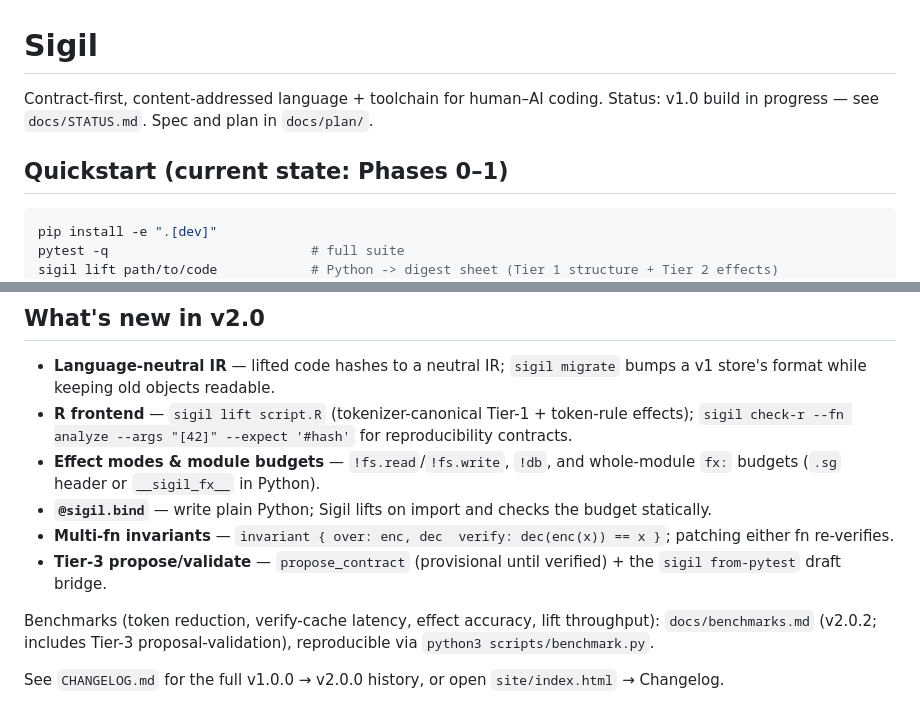
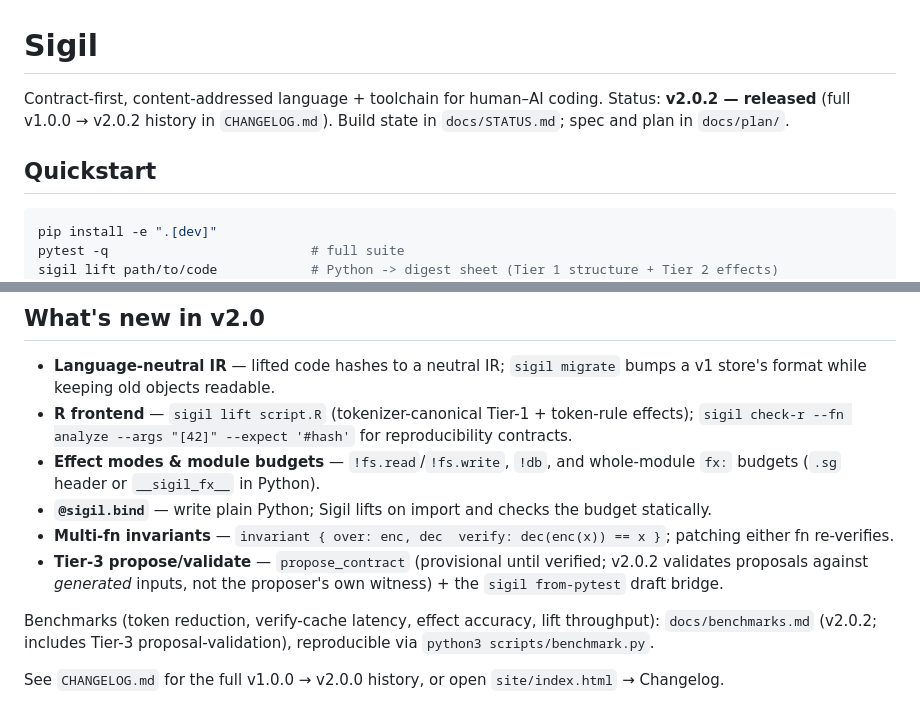
Before and after one commit to drknowhow/sigil, a Markdown page: README.md, 2 parts joined by grey strips. Rendered like a GitHub page.

Commit message:
docs(readme): mark v2.0.2 released; drop stale "Phases 0–1" header
Header still read "v1.0 build in progress / Phases 0–1" though the body
already covered v2; updated to v2.0.2 released and noted the v2.0.2
proposal-input hardening (validates against generated inputs).

Co-Authored-By: Claude Opus 4.8 (1M context) <noreply@anthropic.com>

````diff
--- a/README.md
+++ b/README.md
@@ -1,9 +1,10 @@
 # Sigil
 
 Contract-first, content-addressed language + toolchain for human–AI coding.
-Status: v1.0 build in progress — see `docs/STATUS.md`. Spec and plan in `docs/plan/`.
+Status: **v2.0.2 — released** (full v1.0.0 → v2.0.2 history in `CHANGELOG.md`).
+Build state in `docs/STATUS.md`; spec and plan in `docs/plan/`.
 
-## Quickstart (current state: Phases 0–1)
+## Quickstart
 
 ```bash
 pip install -e ".[dev]"
@@ -50,7 +51,8 @@ the workflow. Project hero page + quick guide: open `site/index.html`. Explainer
 - **`@sigil.bind`** — write plain Python; Sigil lifts on import and checks the budget statically.
 - **Multi-fn invariants** — `invariant { over: enc, dec  verify: dec(enc(x)) == x }`; patching
   either fn re-verifies.
-- **Tier-3 propose/validate** — `propose_contract` (provisional until verified) + the
+- **Tier-3 propose/validate** — `propose_contract` (provisional until verified; v2.0.2
+  validates proposals against *generated* inputs, not the proposer's own witness) + the
   `sigil from-pytest` draft bridge.
 
 Benchmarks (token reduction, verify-cache latency, effect accuracy, lift throughput): `docs/benchmarks.md` (v2.0.2; includes Tier-3 proposal-validation), reproducible via `python3 scripts/benchmark.py`.
````
